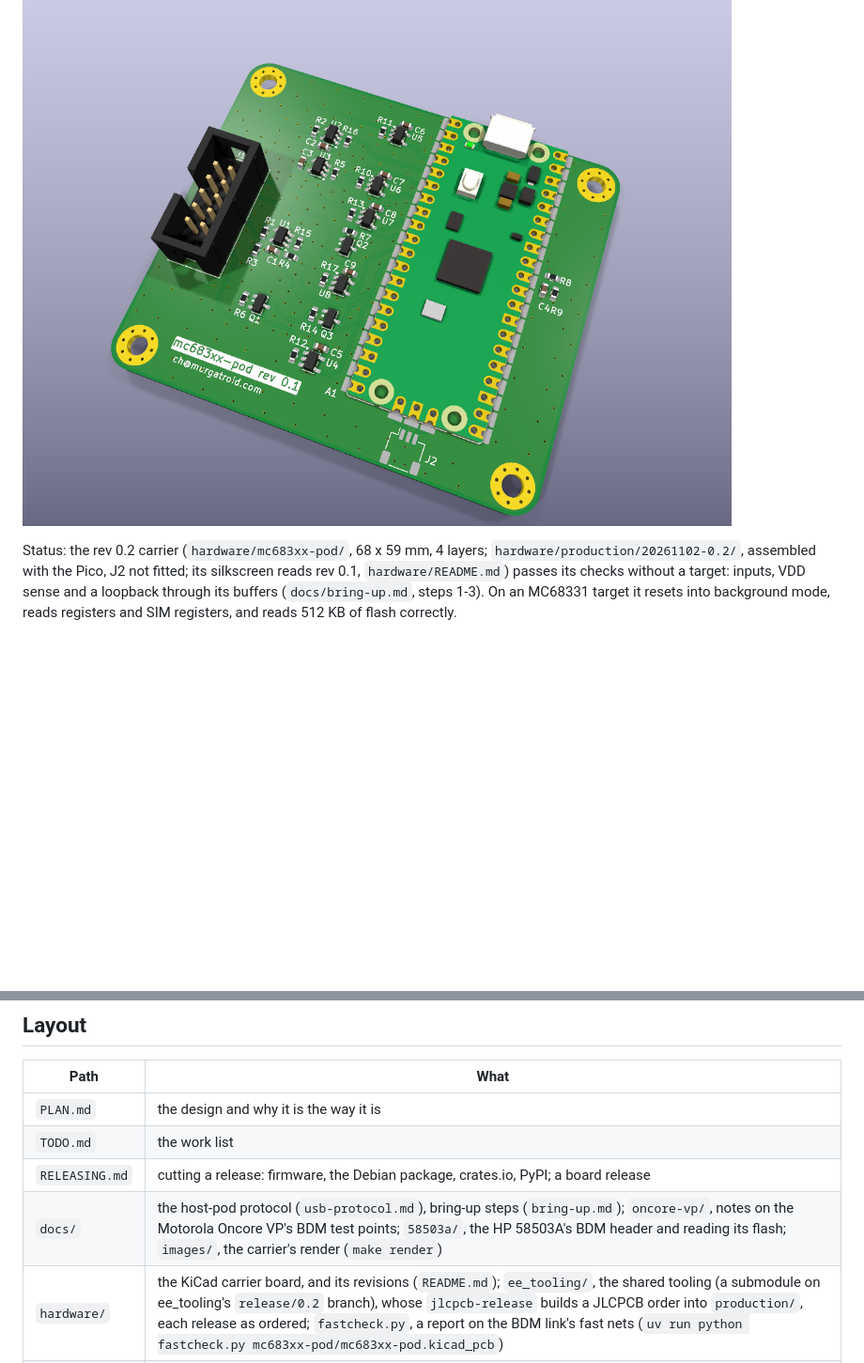
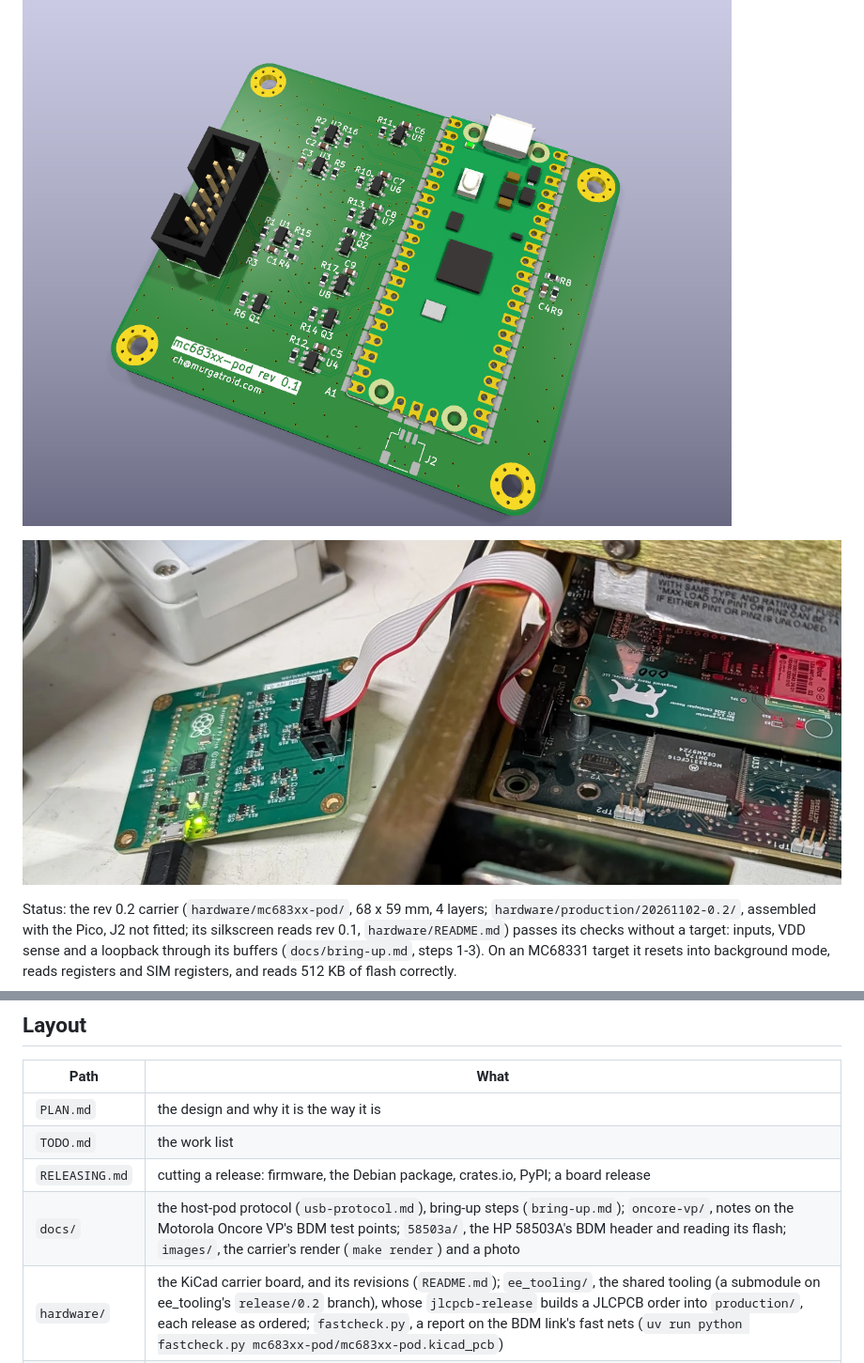
Before and after one commit to charlieh0tel/mc683xx-bdm, a Markdown page: README.md, 2 parts joined by grey strips. Shown at 94% size. GitHub-like rendering; pictures changed too: docs/images/mc683xx-pod-photo.jpg (added); blank space fills up the shorter version.

Commit message:
README: a photo of the pod plugged in

```diff
--- a/README.md
+++ b/README.md
@@ -7,6 +7,8 @@ Pico 2 on a carrier board with 5 V level translators and the standard
 are Rust.
 
 ![The carrier, rev 0.2: the Pico at right, the BDM header J1 at left](docs/images/mc683xx-pod-top.png)
+
+![A rev 0.2 pod on its ribbon cable, plugged into a target's BDM header](docs/images/mc683xx-pod-photo.jpg)
 
 Status: the rev 0.2 carrier (`hardware/mc683xx-pod/`, 68 x 59 mm, 4
 layers; `hardware/production/20261102-0.2/`, assembled with the Pico,
@@ -42,7 +44,7 @@ package; `bdm bootsel` puts the pod into its bootloader for it.
 | `PLAN.md` | the design and why it is the way it is |
 | `TODO.md` | the work list |
 | `RELEASING.md` | cutting a release: firmware, the Debian package, crates.io, PyPI; a board release |
-| `docs/` | the host-pod protocol (`usb-protocol.md`), bring-up steps (`bring-up.md`); `oncore-vp/`, notes on the Motorola Oncore VP's BDM test points; `58503a/`, the HP 58503A's BDM header and reading its flash; `images/`, the carrier's render (`make render`) |
+| `docs/` | the host-pod protocol (`usb-protocol.md`), bring-up steps (`bring-up.md`); `oncore-vp/`, notes on the Motorola Oncore VP's BDM test points; `58503a/`, the HP 58503A's BDM header and reading its flash; `images/`, the carrier's render (`make render`) and a photo |
 | `hardware/` | the KiCad carrier board, and its revisions (`README.md`); `ee_tooling/`, the shared tooling (a submodule on ee_tooling's `release/0.2` branch), whose `jlcpcb-release` builds a JLCPCB order into `production/`, each release as ordered; `fastcheck.py`, a report on the BDM link's fast nets (`uv run python fastcheck.py mc683xx-pod/mc683xx-pod.kicad_pcb`) |
 | `Cargo.toml` | the host Rust workspace: `crates/` |
 | `crates/` | `proto/`, `mc683xx-bdm-proto`, shared by the firmware and the host; the host crates: `host/`, `mc683xx-bdm` (library and `bdm` CLI), `py/`, `mc683xx-bdm-py` (Python bindings), `model/`, `mc683xx-bdm-model` (a model CPU32, for tests), `stand-in/`, `mc683xx-bdm-stand-in` (`bdm-stand-in`, a pod on a socket over the model) |
```
